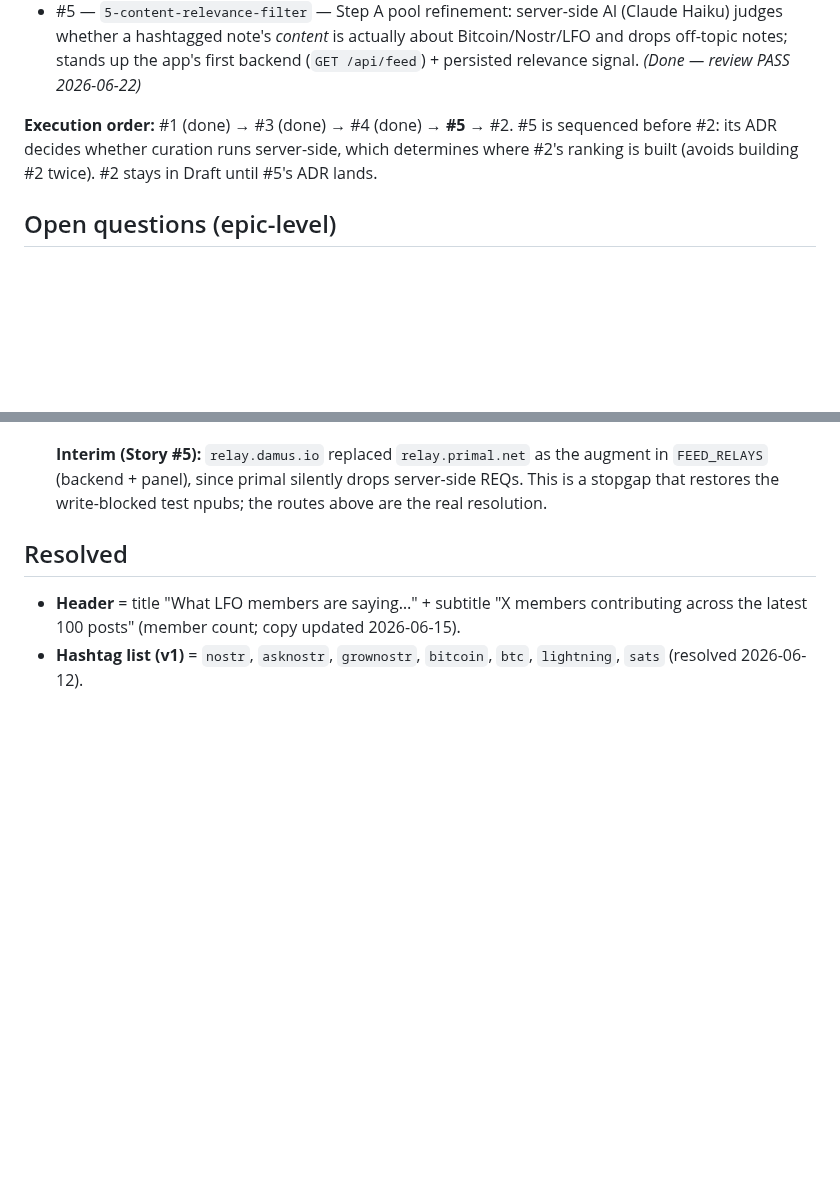
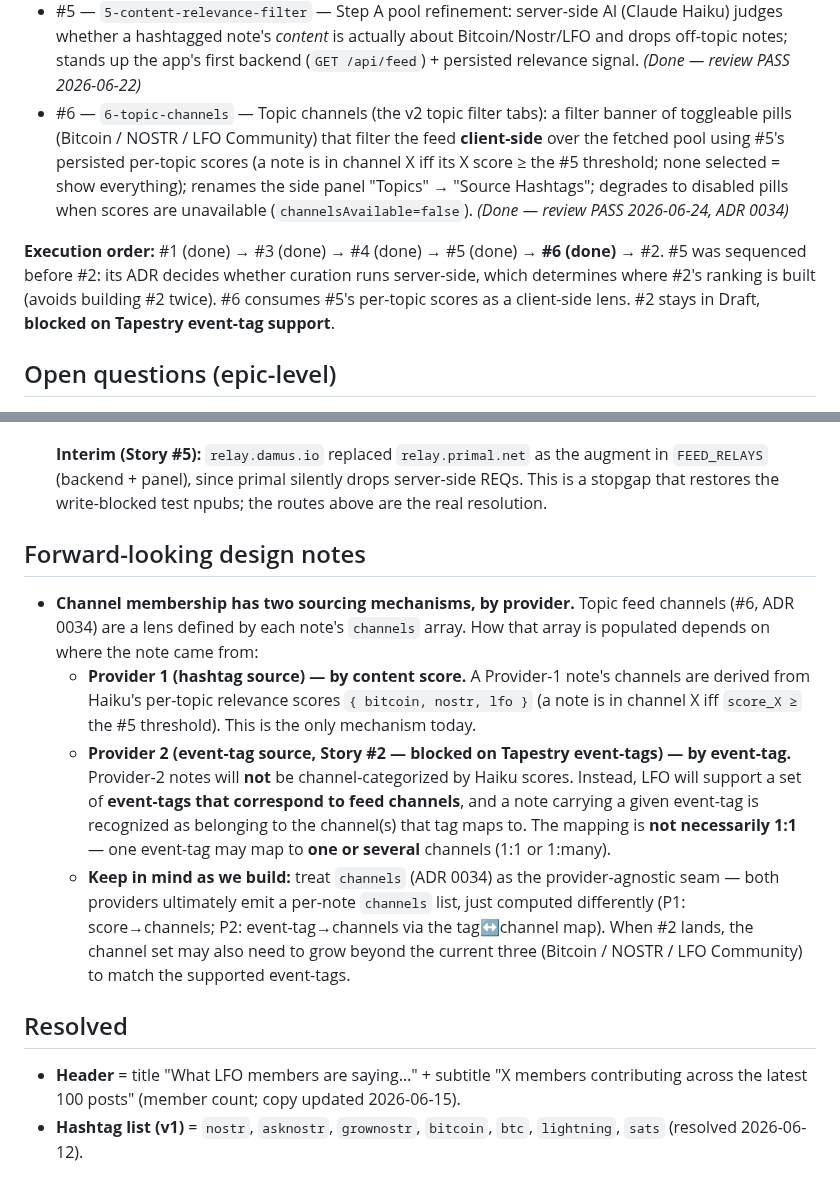
Before and after one commit to gaby-frei/les-femmes-orange, a Markdown page: engineering-team/epics/community-feed.md, 2 parts joined by grey strips. Drawn GitHub-style; blank space fills up the shorter version.

Commit message:
docs(epic): add story #6 + channel-sourcing design note to community-feed epic
- add #6 topic-channels to the Stories list + Execution order (done, ADR 0034)
- add forward-looking note: P1 channels come from Haiku scores; P2 (event-tag
  source, blocked) will derive channels from event-tags (1:1 or 1:many)

Co-Authored-By: Claude Opus 4.8 <noreply@anthropic.com>

```diff
--- a/engineering-team/epics/community-feed.md
+++ b/engineering-team/epics/community-feed.md
@@ -37,8 +37,9 @@ we don't publish social content).
 - #3 — `3-inline-images` — Rich rendering: inline images (up to 2 side-by-side, "+N" overlay for extras), media URLs stripped from text. *(Done — review PASS)*
 - #4 — `4-mention-resolution` — Rich rendering: resolve @ mentions (members → @DisplayName, others → short @npub handle), backed by a shared member-metadata cache. *(Done — review PASS)*
 - #5 — `5-content-relevance-filter` — Step A pool refinement: server-side AI (Claude Haiku) judges whether a hashtagged note's *content* is actually about Bitcoin/Nostr/LFO and drops off-topic notes; stands up the app's first backend (`GET /api/feed`) + persisted relevance signal. *(Done — review PASS 2026-06-22)*
+- #6 — `6-topic-channels` — Topic channels (the v2 topic filter tabs): a filter banner of toggleable pills (Bitcoin / NOSTR / LFO Community) that filter the feed **client-side** over the fetched pool using #5's persisted per-topic scores (a note is in channel X iff its X score ≥ the #5 threshold; none selected = show everything); renames the side panel "Topics" → "Source Hashtags"; degrades to disabled pills when scores are unavailable (`channelsAvailable=false`). *(Done — review PASS 2026-06-24, ADR 0034)*
 
-**Execution order:** #1 (done) → #3 (done) → #4 (done) → **#5** → #2. #5 is sequenced before #2: its ADR decides whether curation runs server-side, which determines where #2's ranking is built (avoids building #2 twice). #2 stays in Draft until #5's ADR lands.
+**Execution order:** #1 (done) → #3 (done) → #4 (done) → #5 (done) → **#6 (done)** → #2. #5 was sequenced before #2: its ADR decides whether curation runs server-side, which determines where #2's ranking is built (avoids building #2 twice). #6 consumes #5's per-topic scores as a client-side lens. #2 stays in Draft, **blocked on Tapestry event-tag support**.
 
 ## Open questions (epic-level)
 - **Member coverage of the feed source** Initially, Primal was the augment relay
@@ -64,6 +65,23 @@ we don't publish social content).
   (backend + panel), since primal silently drops server-side REQs. This is a stopgap that restores the
   write-blocked test npubs; the routes above are the real resolution.
 
+## Forward-looking design notes
+- **Channel membership has two sourcing mechanisms, by provider.** Topic feed channels (#6, ADR 0034)
+  are a lens defined by each note's `channels` array. How that array is populated depends on where the
+  note came from:
+  - **Provider 1 (hashtag source) — by content score.** A Provider-1 note's channels are derived from
+    Haiku's per-topic relevance scores `{ bitcoin, nostr, lfo }` (a note is in channel X iff `score_X ≥`
+    the #5 threshold). This is the only mechanism today.
+  - **Provider 2 (event-tag source, Story #2 — blocked on Tapestry event-tags) — by event-tag.** Provider-2
+    notes will **not** be channel-categorized by Haiku scores. Instead, LFO will support a set of
+    **event-tags that correspond to feed channels**, and a note carrying a given event-tag is recognized as
+    belonging to the channel(s) that tag maps to. The mapping is **not necessarily 1:1** — one event-tag may
+    map to **one or several** channels (1:1 or 1:many).
+  - **Keep in mind as we build:** treat `channels` (ADR 0034) as the provider-agnostic seam — both
+    providers ultimately emit a per-note `channels` list, just computed differently (P1: score→channels;
+    P2: event-tag→channels via the tag↔channel map). When #2 lands, the channel set may also need to grow
+    beyond the current three (Bitcoin / NOSTR / LFO Community) to match the supported event-tags.
+
 ## Resolved
 - **Header** = title "What LFO members are saying…" + subtitle "X members contributing across the latest 100 posts" (member count; copy updated 2026-06-15).
 - **Hashtag list (v1)** = `nostr`, `asknostr`, `grownostr`, `bitcoin`, `btc`, `lightning`, `sats` (resolved 2026-06-12).
```
